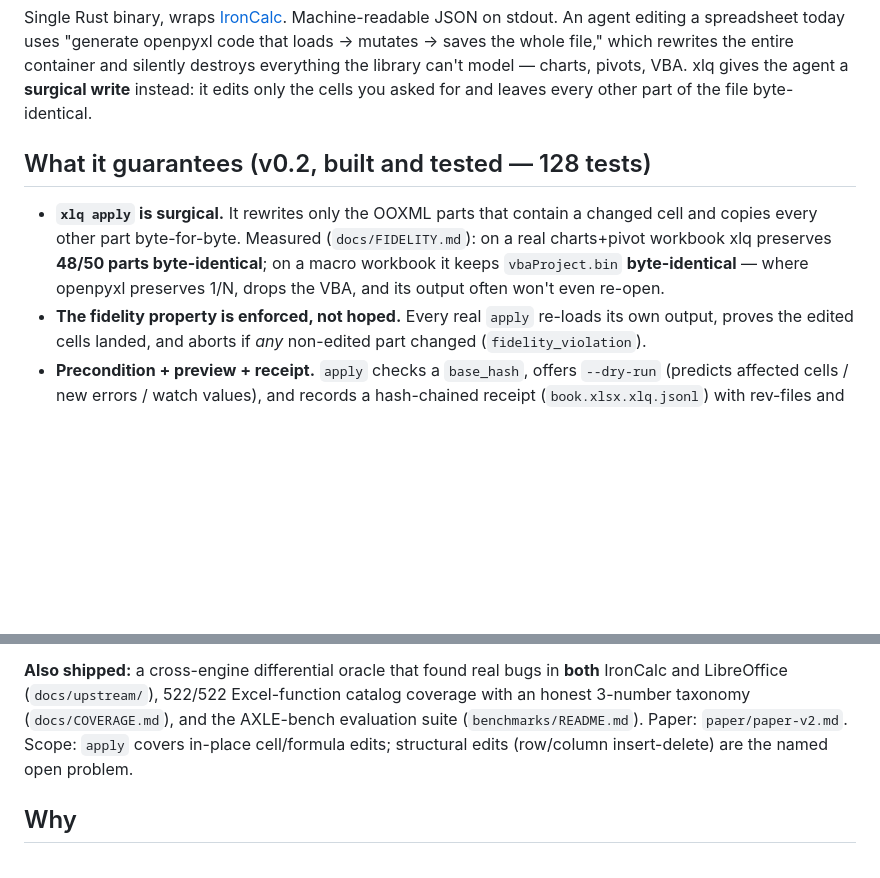
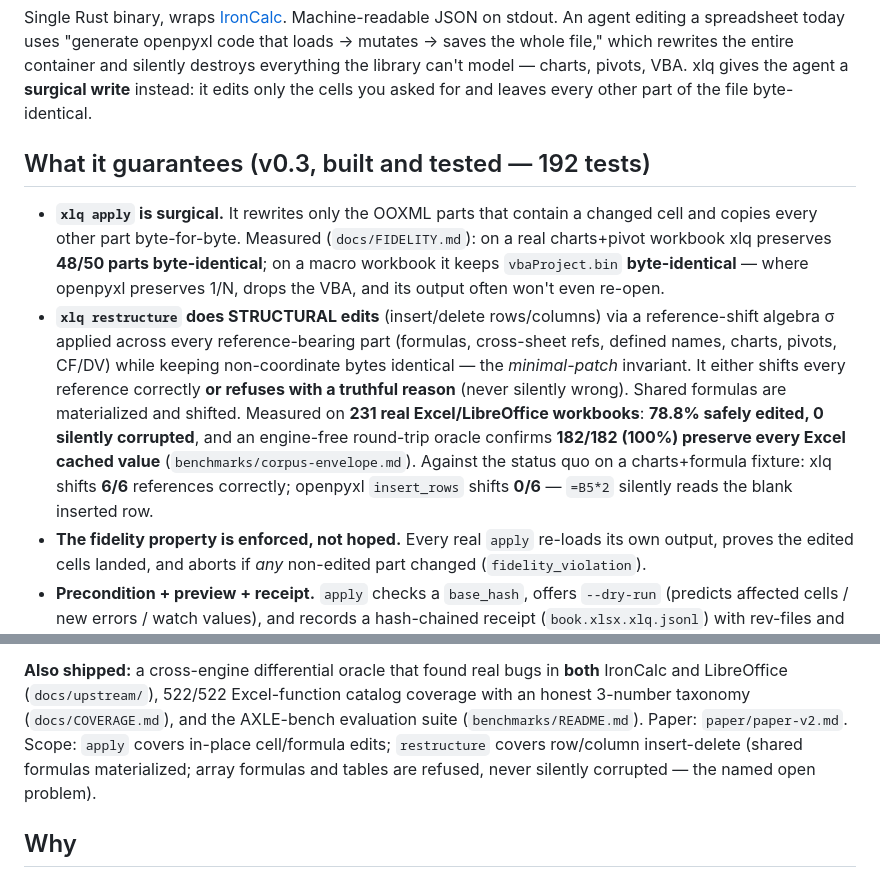
Before and after one commit to wms2537/aix, a Markdown page: README.md, 2 parts joined by grey strips. Rendered like a GitHub page; blank space fills up the shorter version.

Commit message:
docs: README front door adds xlq restructure (structural edits, 78.8% real-corpus envelope, 182/182 correct)

```diff
--- a/README.md
+++ b/README.md
@@ -8,7 +8,7 @@ can't model — charts, pivots, VBA. xlq gives the agent a **surgical write**
 instead: it edits only the cells you asked for and leaves every other part of
 the file byte-identical.
 
-## What it guarantees (v0.2, built and tested — 128 tests)
+## What it guarantees (v0.3, built and tested — 192 tests)
 
 - **`xlq apply` is surgical.** It rewrites only the OOXML parts that contain a
   changed cell and copies every other part byte-for-byte. Measured
@@ -16,6 +16,18 @@ the file byte-identical.
   parts byte-identical**; on a macro workbook it keeps `vbaProject.bin`
   **byte-identical** — where openpyxl preserves 1/N, drops the VBA, and its
   output often won't even re-open.
+- **`xlq restructure` does STRUCTURAL edits** (insert/delete rows/columns) via a
+  reference-shift algebra σ applied across every reference-bearing part
+  (formulas, cross-sheet refs, defined names, charts, pivots, CF/DV) while
+  keeping non-coordinate bytes identical — the *minimal-patch* invariant. It
+  either shifts every reference correctly **or refuses with a truthful reason**
+  (never silently wrong). Shared formulas are materialized and shifted.
+  Measured on **231 real Excel/LibreOffice workbooks**: **78.8% safely edited,
+  0 silently corrupted**, and an engine-free round-trip oracle confirms
+  **182/182 (100%) preserve every Excel cached value** (`benchmarks/corpus-envelope.md`).
+  Against the status quo on a charts+formula fixture: xlq shifts **6/6**
+  references correctly; openpyxl `insert_rows` shifts **0/6** — `=B5*2` silently
+  reads the blank inserted row.
 - **The fidelity property is enforced, not hoped.** Every real `apply`
   re-loads its own output, proves the edited cells landed, and aborts if *any*
   non-edited part changed (`fidelity_violation`).
@@ -44,7 +56,9 @@ edit with charts/pivots/VBA intact and a receipt.
 catalog coverage with an honest 3-number taxonomy (`docs/COVERAGE.md`), and
 the AXLE-bench evaluation suite (`benchmarks/README.md`). Paper:
 `paper/paper-v2.md`. Scope: `apply` covers in-place cell/formula edits;
-structural edits (row/column insert-delete) are the named open problem.
+`restructure` covers row/column insert-delete (shared formulas materialized;
+array formulas and tables are refused, never silently corrupted — the named
+open problem).
 
 ## Why
 
```
